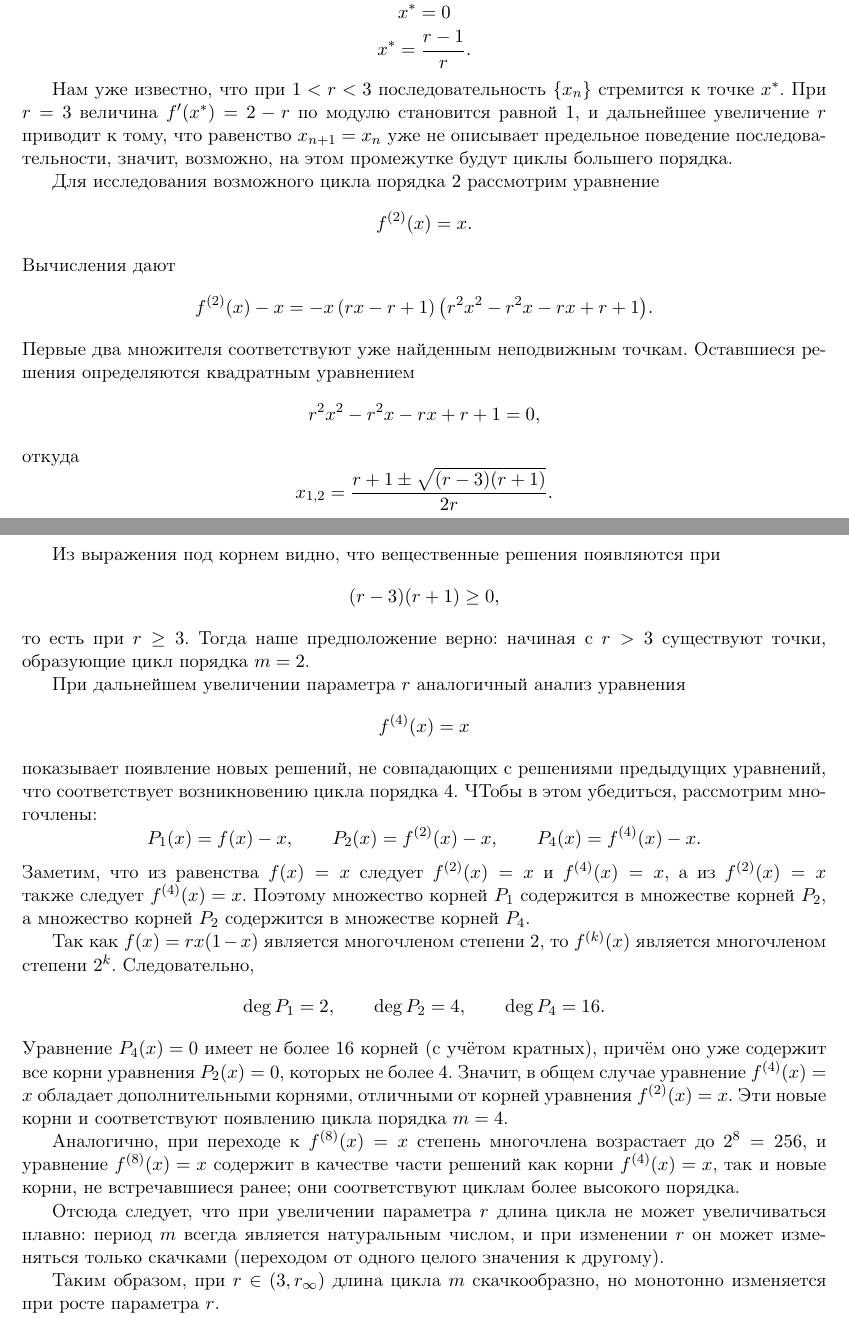
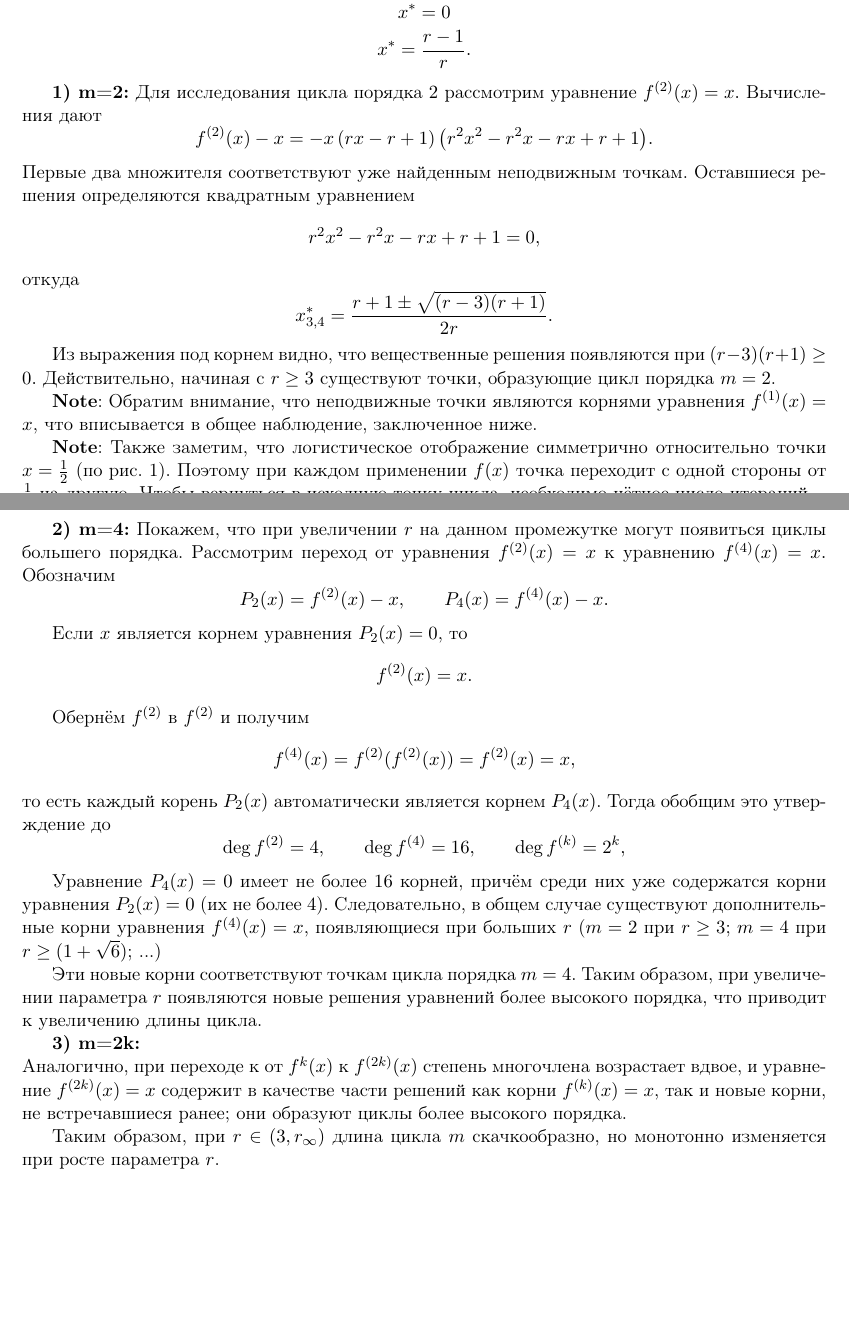
Before and after one commit to SeVeramImp/Lab-Dynamic-Systems, a LaTeX document (src/lab.tex): two parts of pages 15 and 16 of 22, joined at a grey line, cut so that both start at the same text, the shorter picture padded with empty space. Compiled offline with pdfLaTeX.

Commit message:
fix: hard

```diff
--- a/src/lab.tex
+++ b/src/lab.tex
@@ -440,28 +440,38 @@ $\lim\limits_{n \to \infty} x_n = r\lim\limits_{n \to \infty} x_n (1-\lim\limits
 
 Вспомним его неподвижные точки: \[x^*=0\]\[x^*=\dfrac{r-1}{r}.\]
 
-Нам уже известно, что при $1<r<3$ последовательность $\{x_n\}$ стремится к точке $x^*$.
-При $r=3$ величина $f'(x^*)=2-r$ по модулю становится равной $1$, и дальнейшее увеличение $r$ приводит к тому, что равенство $x_{n+1}=x_n$ уже не описывает предельное поведение последовательности, значит, возможно, на этом промежутке будут циклы большего порядка.
-
-Для исследования возможного цикла порядка $2$ рассмотрим уравнение\[f^{(2)}(x)=x.\]
+\textbf{1) m=2:} Для исследования цикла порядка $2$ рассмотрим уравнение $f^{(2)}(x)=x.$
 Вычисления дают
 \[f^{(2)}(x)-x=-x\,(rx-r+1)\,\bigl(r^2x^2-r^2x-rx+r+1\bigr).\]
 Первые два множителя соответствуют уже найденным неподвижным точкам.
-Оставшиеся решения определяются квадратным уравнением \[r^2x^2-r^2x-rx+r+1=0,\] откуда\[x_{1,2}=\dfrac{r+1\pm\sqrt{(r-3)(r+1)}}{2r}.\]
+Оставшиеся решения определяются квадратным уравнением \[r^2x^2-r^2x-rx+r+1=0,\] откуда\[x^*_{3,4}=\dfrac{r+1\pm\sqrt{(r-3)(r+1)}}{2r}.\]
 
-Из выражения под корнем видно, что вещественные решения появляются при \[(r-3)(r+1)\ge 0,\] то есть при $r\ge 3$. Тогда наше предположение верно: начиная с $r>3$ существуют точки, образующие цикл порядка $m=2$.
+Из выражения под корнем видно, что вещественные решения появляются при $(r-3)(r+1)\ge 0.$
+Действительно, начиная с $r\ge3$ существуют точки, образующие цикл порядка $m=2$.
 
-При дальнейшем увеличении параметра $r$ аналогичный анализ уравнения \[f^{(4)}(x)=x\]показывает появление новых решений, не совпадающих с решениями предыдущих уравнений, что соответствует возникновению цикла порядка $4$. ЧТобы в этом убедиться, рассмотрим многочлены:
-\[P_1(x)=f(x)-x,\qquad P_2(x)=f^{(2)}(x)-x,\qquad P_4(x)=f^{(4)}(x)-x.\]
-Заметим, что из равенства $f(x)=x$ следует $f^{(2)}(x)=x$ и $f^{(4)}(x)=x$, а из $f^{(2)}(x)=x$ также следует $f^{(4)}(x)=x$. Поэтому множество корней $P_1$ содержится в множестве корней $P_2$, а множество корней $P_2$ содержится в множестве корней $P_4$.
+\textbf{Note}: Обратим внимание, что неподвижные точки являются корнями уравнения $f^{(1)}(x) = x$, что вписывается в общее наблюдение, заключенное ниже.
 
-Так как $f(x)=rx(1-x)$ является многочленом степени $2$, то $f^{(k)}(x)$ является многочленом степени $2^k$. Следовательно,
-\[\deg P_1=2,\qquad \deg P_2=4,\qquad \deg P_4=16.\]
-Уравнение $P_4(x)=0$ имеет не более $16$ корней (с учётом кратных), причём оно уже содержит все корни уравнения $P_2(x)=0$, которых не более $4$. Значит, в общем случае уравнение $f^{(4)}(x)=x$ обладает дополнительными корнями, отличными от корней уравнения $f^{(2)}(x)=x$. Эти новые корни и соответствуют появлению цикла порядка $m=4$.
+\textbf{Note}: Также заметим, что логистическое отображение симметрично относительно точки $x=\frac12$ (по рис. 1).
+Поэтому при каждом применении $f(x)$ точка переходит с одной стороны от $\frac12$ на другую. Чтобы вернуться в исходную точку цикла, необходимо чётное число итераций.
 
-Аналогично, при переходе к $f^{(8)}(x)=x$ степень многочлена возрастает до $2^8=256$, и уравнение $f^{(8)}(x)=x$ содержит в качестве части решений как корни $f^{(4)}(x)=x$, так и новые корни, не встречавшиеся ранее; они соответствуют циклам более высокого порядка.
+Следовательно, циклы на данном интервале должны быть строго чётны по длине.
 
-Отсюда следует, что при увеличении параметра $r$ длина цикла не может увеличиваться плавно: период $m$ всегда является натуральным числом, и при изменении $r$ он может изменяться только скачками (переходом от одного целого значения к другому).
+\textbf{2) m=4:} Покажем, что при увеличении $r$ на данном промежутке могут появиться циклы большего порядка. Рассмотрим переход от уравнения $f^{(2)}(x)=x$ к уравнению $f^{(4)}(x)=x.$
+Обозначим \[P_2(x)=f^{(2)}(x)-x,\qquad P_4(x)=f^{(4)}(x)-x.\]
+
+Если $x$ является корнем уравнения $P_2(x)=0$, то \[f^{(2)}(x)=x.\]
+
+Обернём $f^{(2)}$ в $f^{(2)}$ и получим
+\[f^{(4)}(x)=f^{(2)}(f^{(2)}(x))=f^{(2)}(x)=x,\]
+то есть каждый корень $P_2(x)$ автоматически является корнем $P_4(x)$. Тогда обобщим это утверждение до
+\[\deg f^{(2)}=4,\qquad \deg f^{(4)}=16, \qquad \deg f^{(k)}=2^k,\]
+
+Уравнение $P_4(x)=0$ имеет не более $16$ корней, причём среди них уже содержатся корни уравнения $P_2(x)=0$ (их не более $4$). Следовательно, в общем случае существуют дополнительные корни уравнения $f^{(4)}(x)=x$, появляющиеся при больших $r$ ($m = 2$ при $r\ge 3$; $m=4$ при $r \ge (1 + \sqrt{6})$; ...)
+
+Эти новые корни соответствуют точкам цикла порядка $m=4$. Таким образом, при увеличении параметра $r$ появляются новые решения уравнений более высокого порядка, что приводит к увеличению длины цикла.
+
+\textbf{3) m=2k:}\\
+Аналогично, при переходе к от $f^{k}(x)$ к $f^{(2k)}(x)$ степень многочлена возрастает вдвое, и уравнение $f^{(2k)}(x)=x$ содержит в качестве части решений как корни $f^{(k)}(x)=x$, так и новые корни, не встречавшиеся ранее; они образуют циклы более высокого порядка.
 
 Таким образом, при $r \in (3,r_\infty)$ длина цикла $m$ скачкообразно, но монотонно изменяется при росте параметра $r$.
 
```
Also changed, not shown: lab.pdf, src/lab.tex (18 more changed lines).
